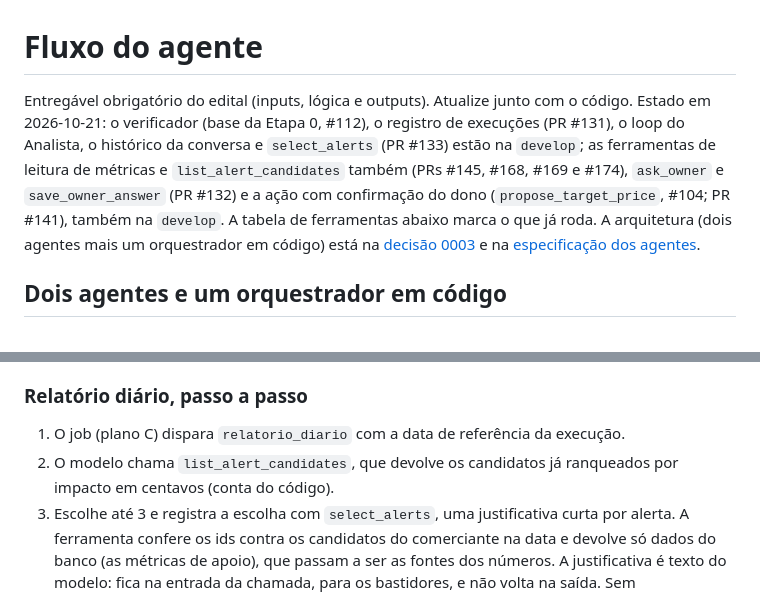
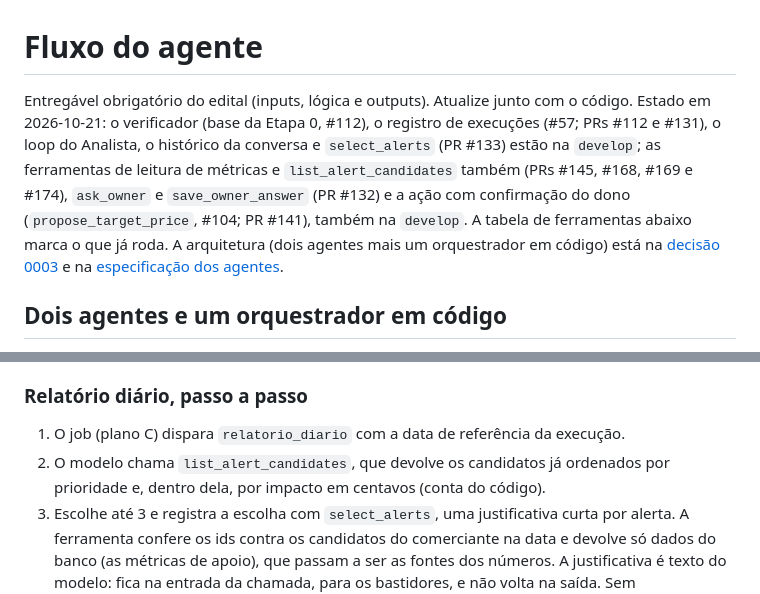
Before and after one commit to insignia-corp/omnia, a Markdown page: docs/agent-flow.md, 2 parts joined by grey strips. Rendered like a GitHub page.

Commit message:
docs: the candidate order is priority then impact in agent-flow too
Co-Authored-By: Claude Sonnet 5.5 <noreply@anthropic.com>
Claude-Session: https://claude.ai/code/session_01VRNiFJ6wZ9xG8b3tXbwvy5

```diff
--- a/docs/agent-flow.md
+++ b/docs/agent-flow.md
@@ -1,6 +1,6 @@
 # Fluxo do agente
 
-Entregável obrigatório do edital (inputs, lógica e outputs). Atualize junto com o código. Estado em 2026-10-21: o verificador (base da Etapa 0, #112), o registro de execuções (PR #131), o loop do Analista, o histórico da conversa e `select_alerts` (PR #133) estão na `develop`; as ferramentas de leitura de métricas e `list_alert_candidates` também (PRs #145, #168, #169 e #174), `ask_owner` e `save_owner_answer` (PR #132) e a ação com confirmação do dono (`propose_target_price`, #104; PR #141), também na `develop`. A tabela de ferramentas abaixo marca o que já roda. A arquitetura (dois agentes mais um orquestrador em código) está na [decisão 0003](decisoes/0003-arquitetura-do-agente.md) e na [especificação dos agentes](especificacao-agentes.md).
+Entregável obrigatório do edital (inputs, lógica e outputs). Atualize junto com o código. Estado em 2026-10-21: o verificador (base da Etapa 0, #112), o registro de execuções (#57; PRs #112 e #131), o loop do Analista, o histórico da conversa e `select_alerts` (PR #133) estão na `develop`; as ferramentas de leitura de métricas e `list_alert_candidates` também (PRs #145, #168, #169 e #174), `ask_owner` e `save_owner_answer` (PR #132) e a ação com confirmação do dono (`propose_target_price`, #104; PR #141), também na `develop`. A tabela de ferramentas abaixo marca o que já roda. A arquitetura (dois agentes mais um orquestrador em código) está na [decisão 0003](decisoes/0003-arquitetura-do-agente.md) e na [especificação dos agentes](especificacao-agentes.md).
 
 ## Dois agentes e um orquestrador em código
 
@@ -83,7 +83,7 @@ O agente não envia nada: devolve a mensagem já aprovada e o canal a entrega. P
 ### Relatório diário, passo a passo
 
 1. O job (plano C) dispara `relatorio_diario` com a data de referência da execução.
-2. O modelo chama `list_alert_candidates`, que devolve os candidatos já ranqueados por impacto em centavos (conta do código).
+2. O modelo chama `list_alert_candidates`, que devolve os candidatos já ordenados por prioridade e, dentro dela, por impacto em centavos (conta do código).
 3. Escolhe até 3 e registra a escolha com `select_alerts`, uma justificativa curta por alerta. A ferramenta confere os ids contra os candidatos do comerciante na data e devolve só dados do banco (as métricas de apoio), que passam a ser as fontes dos números. A justificativa é texto do modelo: fica na entrada da chamada, para os bastidores, e não volta na saída. Sem `select_alerts` bem-sucedido (ou sem candidato), o loop não aprova o relatório.
 4. Escreve uma frase por alerta, com o valor e a ação sugerida.
 5. O verificador confere cada número. Aprovada, a mensagem volta ao canal. A decisão (quais alertas e por quê) fica em `chamada_ferramenta`, na ordem, e alimenta a tela de bastidores.
```
Also changed, not shown: docs/especificacao-agentes.md (+1 -1 lines).
